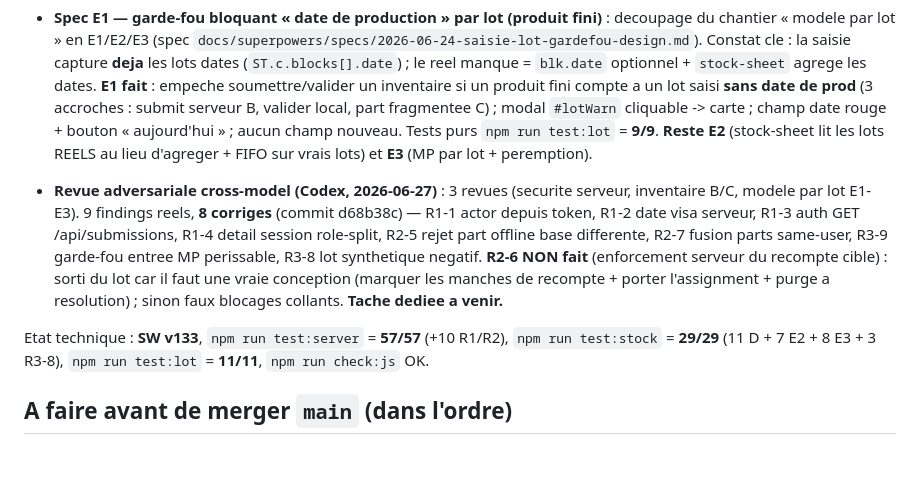
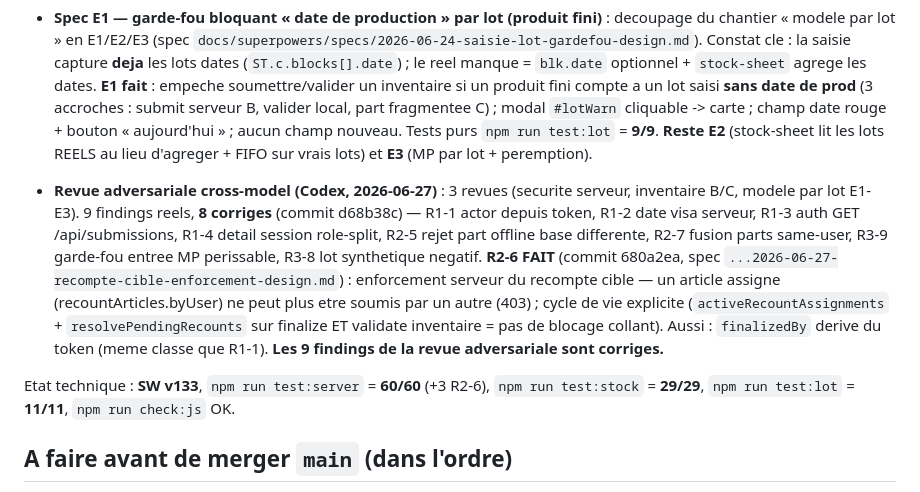
Before and after one commit to RAYANPEACE/PRODUCTION-SIPS, a Markdown page: docs/SIPS_LOCAL_SERVER_HANDOFF.md, the part around the change. GitHub-like rendering; blank space fills up the shorter version.

Commit message:
docs: relais - R2-6 fait, 9/9 findings revue adversariale corriges
Co-Authored-By: Claude Opus 4.8 <noreply@anthropic.com>

```diff
--- a/docs/SIPS_LOCAL_SERVER_HANDOFF.md
+++ b/docs/SIPS_LOCAL_SERVER_HANDOFF.md
@@ -23,9 +23,9 @@ Fait et verifie en local (sur branche, **pas encore teste mobile ni passe au gat
 
 - **Spec E1 — garde-fou bloquant « date de production » par lot (produit fini)** : decoupage du chantier « modele par lot » en E1/E2/E3 (spec `docs/superpowers/specs/2026-06-24-saisie-lot-gardefou-design.md`). Constat cle : la saisie capture **deja** les lots dates (`ST.c.blocks[].date`) ; le reel manque = `blk.date` optionnel + `stock-sheet` agrege les dates. **E1 fait** : empeche soumettre/valider un inventaire si un produit fini compte a un lot saisi **sans date de prod** (3 accroches : submit serveur B, valider local, part fragmentee C) ; modal `#lotWarn` cliquable -> carte ; champ date rouge + bouton « aujourd'hui » ; aucun champ nouveau. Tests purs `npm run test:lot` = **9/9**. **Reste E2** (stock-sheet lit les lots REELS au lieu d'agreger + FIFO sur vrais lots) et **E3** (MP par lot + peremption).
 
-- **Revue adversariale cross-model (Codex, 2026-06-27)** : 3 revues (securite serveur, inventaire B/C, modele par lot E1-E3). 9 findings reels, **8 corriges** (commit d68b38c) — R1-1 actor depuis token, R1-2 date visa serveur, R1-3 auth GET /api/submissions, R1-4 detail session role-split, R2-5 rejet part offline base differente, R2-7 fusion parts same-user, R3-9 garde-fou entree MP perissable, R3-8 lot synthetique negatif. **R2-6 NON fait** (enforcement serveur du recompte cible) : sorti du lot car il faut une vraie conception (marquer les manches de recompte + porter l'assignment + purge a resolution) ; sinon faux blocages collants. **Tache dediee a venir.**
+- **Revue adversariale cross-model (Codex, 2026-06-27)** : 3 revues (securite serveur, inventaire B/C, modele par lot E1-E3). 9 findings reels, **8 corriges** (commit d68b38c) — R1-1 actor depuis token, R1-2 date visa serveur, R1-3 auth GET /api/submissions, R1-4 detail session role-split, R2-5 rejet part offline base differente, R2-7 fusion parts same-user, R3-9 garde-fou entree MP perissable, R3-8 lot synthetique negatif. **R2-6 FAIT** (commit 680a2ea, spec `...2026-06-27-recompte-cible-enforcement-design.md`) : enforcement serveur du recompte cible — un article assigne (recountArticles.byUser) ne peut plus etre soumis par un autre (403) ; cycle de vie explicite (`activeRecountAssignments` + `resolvePendingRecounts` sur finalize ET validate inventaire = pas de blocage collant). Aussi : `finalizedBy` derive du token (meme classe que R1-1). **Les 9 findings de la revue adversariale sont corriges.**
 
-Etat technique : **SW v133**, `npm run test:server` = **57/57** (+10 R1/R2), `npm run test:stock` = **29/29** (11 D + 7 E2 + 8 E3 + 3 R3-8), `npm run test:lot` = **11/11**, `npm run check:js` OK.
+Etat technique : **SW v133**, `npm run test:server` = **60/60** (+3 R2-6), `npm run test:stock` = **29/29**, `npm run test:lot` = **11/11**, `npm run check:js` OK.
 
 ## A faire avant de merger `main` (dans l'ordre)
 
```
